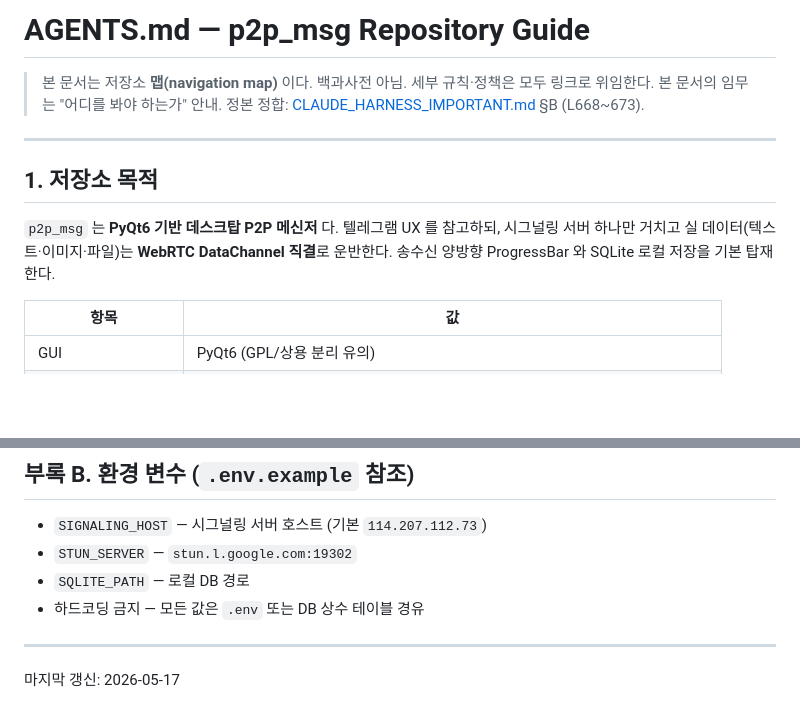
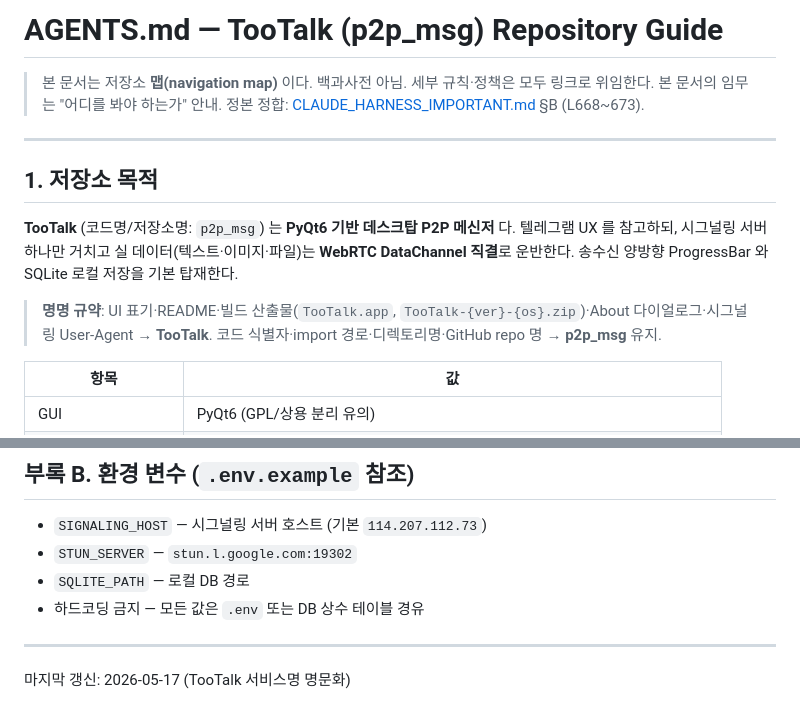
Before and after one commit to oneticket99/p2p_msg, a Markdown page: AGENTS.md, 2 parts joined by grey strips. Drawn GitHub-style; blank space fills up the shorter version.

Commit message:
docs: AGENTS.md TooTalk 서비스명 명문화 (M1)
명명 규약 확정 — UI/빌드 산출물/About 표기 = TooTalk,
코드명/저장소명/import 경로 = p2p_msg 병행 유지.

Co-Authored-By: Claude Opus 4.7 (1M context) <noreply@anthropic.com>

```diff
--- a/AGENTS.md
+++ b/AGENTS.md
@@ -1,4 +1,4 @@
-# AGENTS.md — p2p_msg Repository Guide
+# AGENTS.md — TooTalk (p2p_msg) Repository Guide
 
 > 본 문서는 저장소 **맵(navigation map)** 이다. 백과사전 아님.
 > 세부 규칙·정책은 모두 링크로 위임한다. 본 문서의 임무는 "어디를 봐야 하는가" 안내.
@@ -8,7 +8,9 @@
 
 ## 1. 저장소 목적
 
-`p2p_msg` 는 **PyQt6 기반 데스크탑 P2P 메신저** 다. 텔레그램 UX 를 참고하되, 시그널링 서버 하나만 거치고 실 데이터(텍스트·이미지·파일)는 **WebRTC DataChannel 직결**로 운반한다. 송수신 양방향 ProgressBar 와 SQLite 로컬 저장을 기본 탑재한다.
+**TooTalk** (코드명/저장소명: `p2p_msg`) 는 **PyQt6 기반 데스크탑 P2P 메신저** 다. 텔레그램 UX 를 참고하되, 시그널링 서버 하나만 거치고 실 데이터(텍스트·이미지·파일)는 **WebRTC DataChannel 직결**로 운반한다. 송수신 양방향 ProgressBar 와 SQLite 로컬 저장을 기본 탑재한다.
+
+> **명명 규약**: UI 표기·README·빌드 산출물(`TooTalk.app`, `TooTalk-{ver}-{os}.zip`)·About 다이얼로그·시그널링 User-Agent → **TooTalk**. 코드 식별자·import 경로·디렉토리명·GitHub repo 명 → **p2p_msg** 유지.
 
 | 항목 | 값 |
 |---|---|
@@ -264,4 +266,4 @@ ls .claude/agents/
 
 ---
 
-마지막 갱신: 2026-05-17
+마지막 갱신: 2026-05-17 (TooTalk 서비스명 명문화)
```
